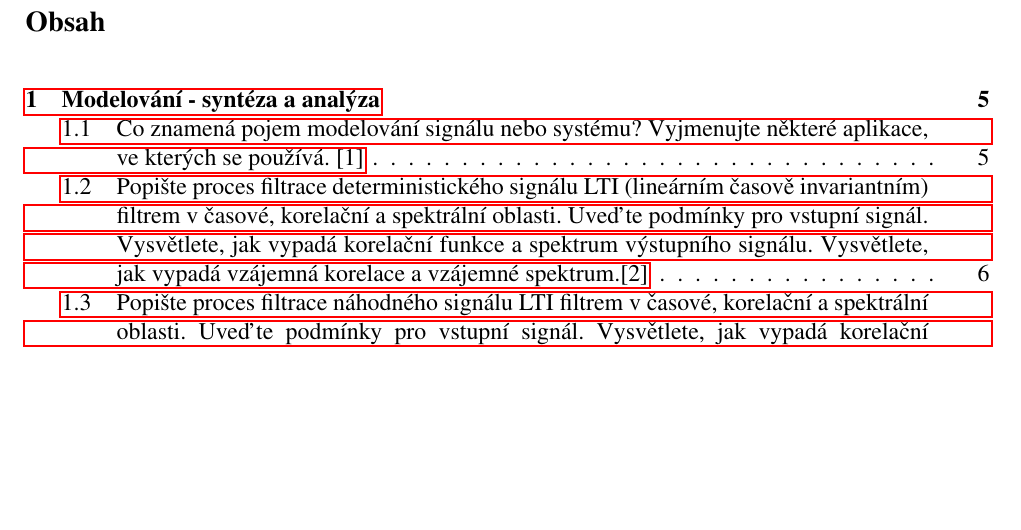
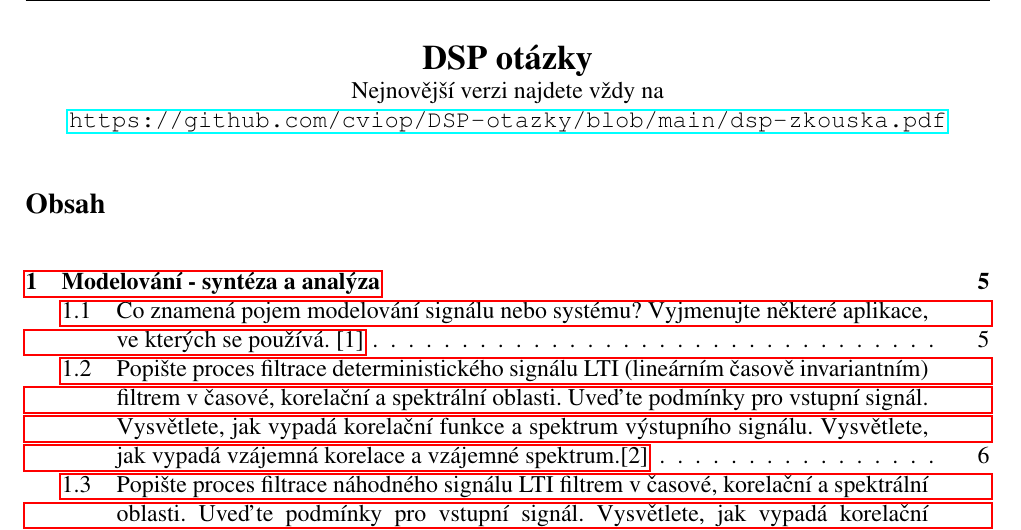
Before and after one commit to cviop/DSP-otazky, a LaTeX document (dsp-zkouska.tex): part of page 1 of 34, cut at the place of the change, the shorter picture padded with empty space. Compiled offline with pdfLaTeX.

Commit message:
added header

```diff
--- a/dsp-zkouska.tex
+++ b/dsp-zkouska.tex
@@ -35,8 +35,9 @@
 \usepackage{gensymb}
 \usepackage{outlines}
 \usepackage[normalem]{ulem}
+\usepackage{datetime}
 
-
+\usepackage{wrapfig}
 \titleformat{\section}
 {\normalfont\large\bfseries}{\thesection}{1em}{}
 \titleformat{\subsection}
@@ -59,6 +60,25 @@
 
 
 \begin{document}
+
+
+
+\pagestyle{fancy}                                           %vlastni zahlavi/zapati
+\renewcommand{\headrulewidth}{0.5pt}                        %linka v~zahlavi
+\renewcommand{\footrulewidth}{0pt}                          %linka v~zapati - optional
+\lhead{}       \chead{verze \today,~\currenttime} \rhead{}  %pole zahlavi
+\lfoot{ } \cfoot{ } \rfoot{ }                                  %pole zapati
+
+\begin{center}
+    {\Large \textbf{DSP otázky}}\\
+    {\normalfont Nejnovější verzi najdete vždy na \url{https://github.com/cviop/DSP-otazky/blob/main/dsp-zkouska.pdf}}\\
+\end{center}
+
+
+%\hfill J.D.
+
+
+
 \tableofcontents
 \newpage
 \section{Modelování - syntéza a analýza}
```
Also changed, not shown: dsp-zkouska.pdf, fig/git-qr.png (added).
